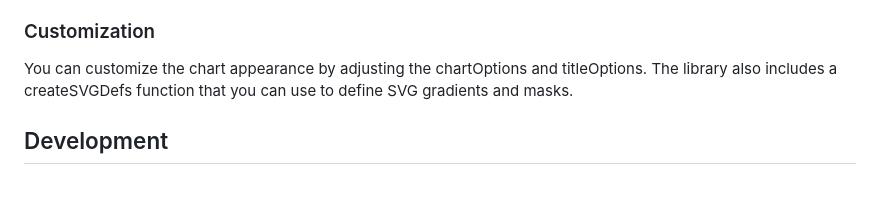
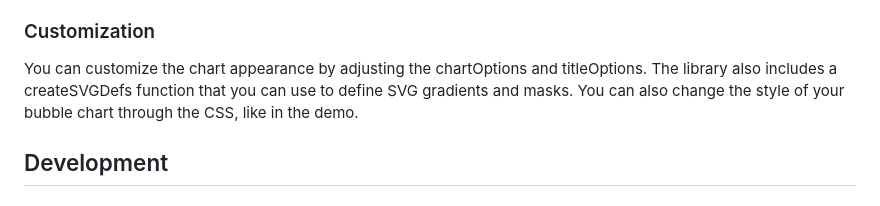
Before and after one commit to teociaps/bubble-chart, a Markdown page: README.md, the part around the change. Rendered like a GitHub page.

```diff
--- a/README.md
+++ b/README.md
@@ -84,7 +84,7 @@ createBubbleChart(data, options, '#chart-container');
 
 ### Customization
 You can customize the chart appearance by adjusting the chartOptions and titleOptions. The library also includes a createSVGDefs function that you can use to define SVG gradients and masks.
-
+You can also change the style of your bubble chart through the CSS, like in the demo.
 
 ## Development
 ### Running Tests
```
